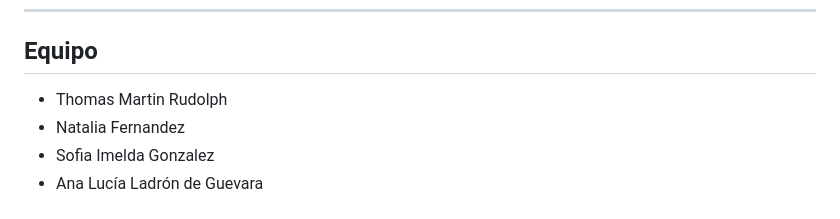
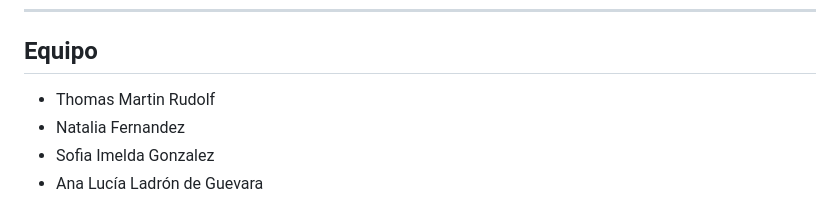
Before and after one commit to ThMRudolf/2026_IDW_Proyecto, a Markdown page: README.md, the part around the change. Rendered like a GitHub page.

Commit message:
Update README.md, corrected Rudolf

```diff
--- a/README.md
+++ b/README.md
@@ -104,7 +104,7 @@ Lo pondré una vez que este listo
 
 ## Equipo
 
-- Thomas Martin Rudolph
+- Thomas Martin Rudolf
 - Natalia Fernandez
 - Sofia Imelda Gonzalez
 - Ana Lucía Ladrón de Guevara
```
